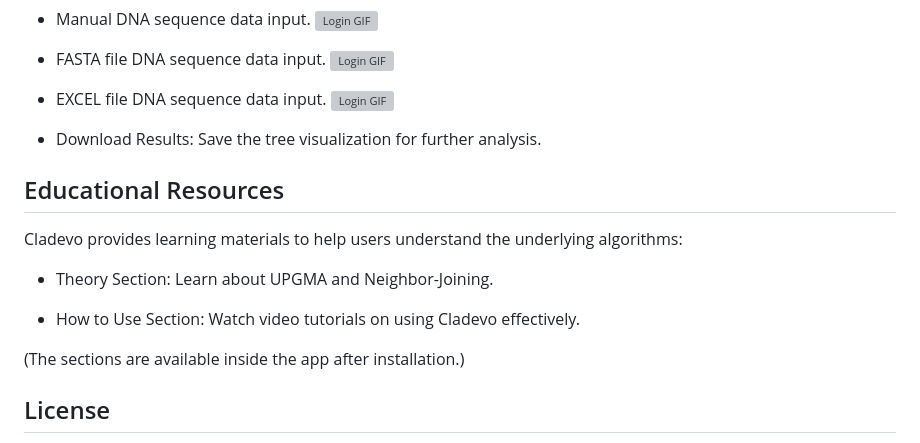
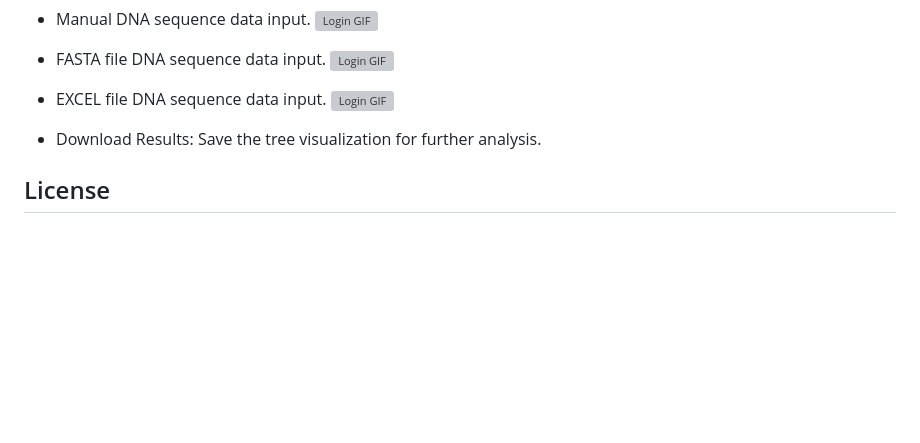
Before and after one commit to noginpavlo/cladevo, a Markdown page: README.md, the part around the change. Drawn GitHub-style; blank space fills up the shorter version; grey boxes are pictures that could not be loaded.

```diff
--- a/README.md
+++ b/README.md
@@ -54,16 +54,6 @@ This tool is ideal for anybody who needs to perform phylogenetic analysis avoidi
 
 * Download Results: Save the tree visualization for further analysis.
 
-## Educational Resources
-
-Cladevo provides learning materials to help users understand the underlying algorithms:
-
-* Theory Section: Learn about UPGMA and Neighbor-Joining.
-
-* How to Use Section: Watch video tutorials on using Cladevo effectively.
-
-(The sections are available inside the app after installation.)
-
 ## License
 
 This project is released under the [MIT License](https://opensource.org/license/MIT), allowing users to freely use, modify, and distribute Cladevo's code while retaining the original copyright notice. However, Cladevo's frontend is built using an [HTML5 UP](https://html5up.net/) template, which falls under the [Creative Commons Attribution 3.0 License](https://html5up.net/license)—proper credit must be given to HTML5 UP if frontend components are used or modified.
```
